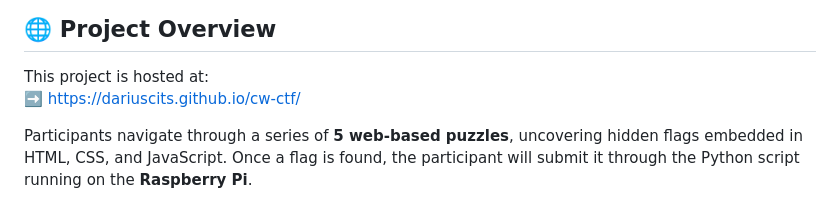
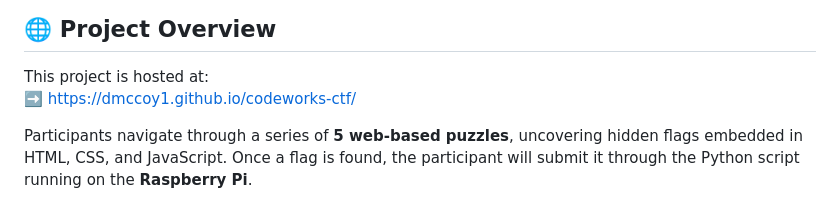
Before and after one commit to dmccoy1/codeworks-ctf, a Markdown page: README.md, the part around the change. Rendered like a GitHub page.

```diff
--- a/README.md
+++ b/README.md
@@ -5,7 +5,7 @@ Welcome to the **CITS Capture The Flag (CTF) Challenge** — a beginner-friendly
 ## 🌐 Project Overview
 
 This project is hosted at:
-➡️ [https://dariuscits.github.io/cw-ctf/](https://dariuscits.github.io/cw-ctf/)
+➡️ [https://dmccoy1.github.io/codeworks-ctf/](https://dmccoy1.github.io/codeworks-ctf/)
 
 Participants navigate through a series of **5 web-based puzzles**, uncovering hidden flags embedded in HTML, CSS, and JavaScript. Once a flag is found, the participant will submit it through the Python script running on the **Raspberry Pi**.
 
```
